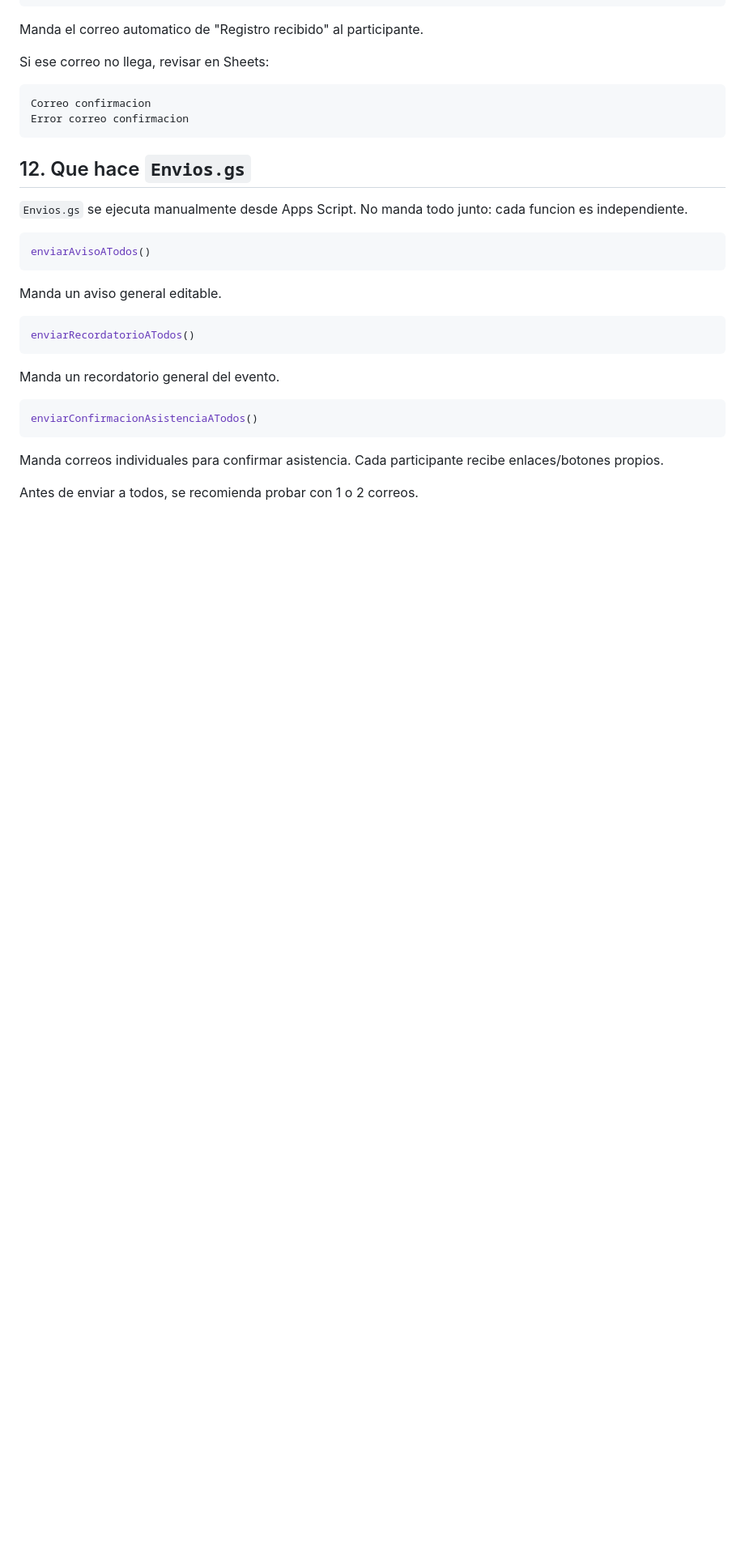
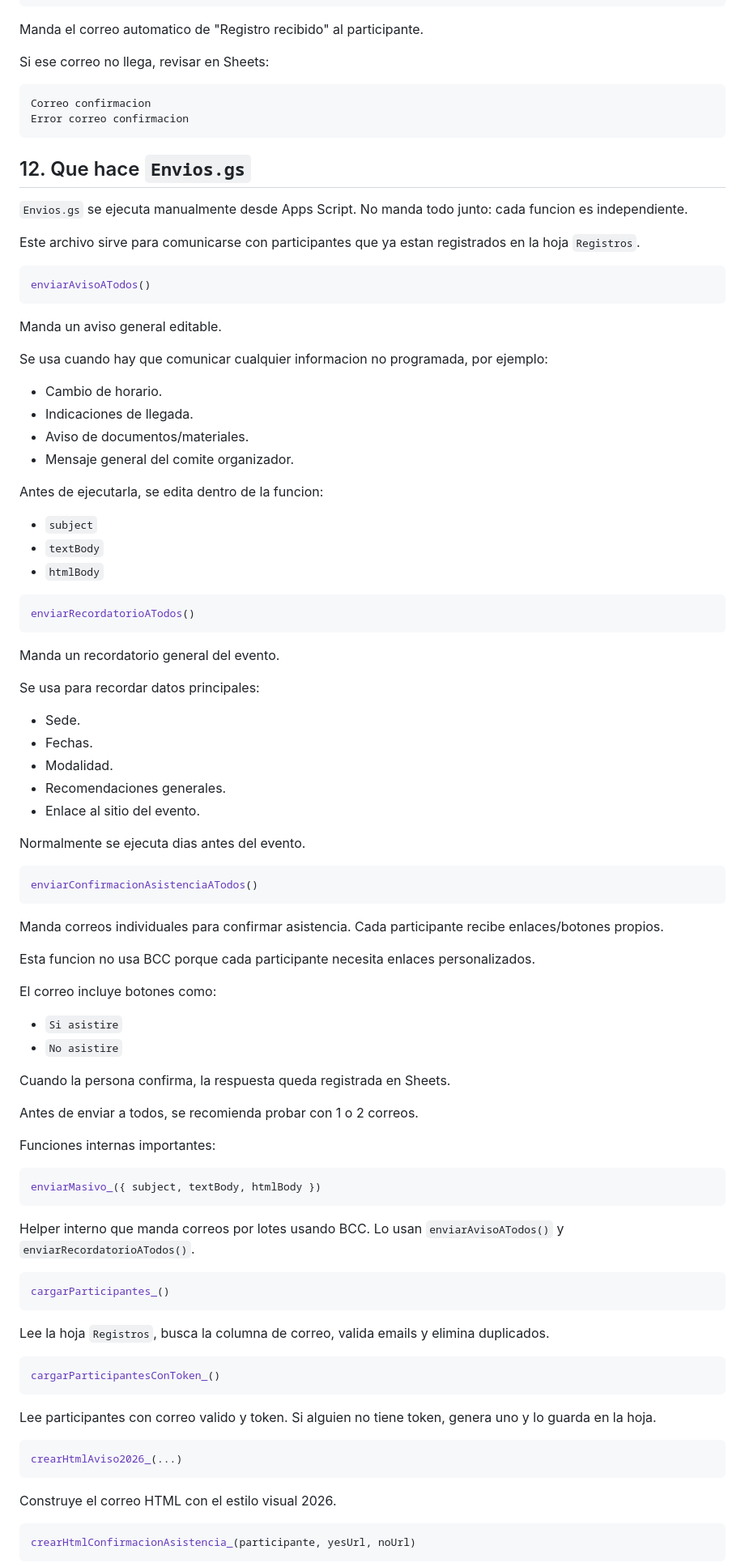
Before and after one commit to rally-luz/2026, a Markdown page: README.md, the part around one of its changes. Shown at 81% size. GitHub-like rendering; blank space fills up the shorter version.

Commit message:
Documenta funciones de envios

````diff
--- a/README.md
+++ b/README.md
@@ -284,11 +284,26 @@ Error correo confirmacion
 
 `Envios.gs` se ejecuta manualmente desde Apps Script. No manda todo junto: cada funcion es independiente.
 
+Este archivo sirve para comunicarse con participantes que ya estan registrados en la hoja `Registros`.
+
 ```js
 enviarAvisoATodos()
 ```
 
 Manda un aviso general editable.
+
+Se usa cuando hay que comunicar cualquier informacion no programada, por ejemplo:
+
+- Cambio de horario.
+- Indicaciones de llegada.
+- Aviso de documentos/materiales.
+- Mensaje general del comite organizador.
+
+Antes de ejecutarla, se edita dentro de la funcion:
+
+- `subject`
+- `textBody`
+- `htmlBody`
 
 ```js
 enviarRecordatorioATodos()
@@ -296,10 +311,60 @@ enviarRecordatorioATodos()
 
 Manda un recordatorio general del evento.
 
+Se usa para recordar datos principales:
+
+- Sede.
+- Fechas.
+- Modalidad.
+- Recomendaciones generales.
+- Enlace al sitio del evento.
+
+Normalmente se ejecuta dias antes del evento.
+
 ```js
 enviarConfirmacionAsistenciaATodos()
 ```
 
 Manda correos individuales para confirmar asistencia. Cada participante recibe enlaces/botones propios.
 
+Esta funcion no usa BCC porque cada participante necesita enlaces personalizados.
+
+El correo incluye botones como:
+
+- `Si asistire`
+- `No asistire`
+
+Cuando la persona confirma, la respuesta queda registrada en Sheets.
+
 Antes de enviar a todos, se recomienda probar con 1 o 2 correos.
+
+Funciones internas importantes:
+
+```js
+enviarMasivo_({ subject, textBody, htmlBody })
+```
+
+Helper interno que manda correos por lotes usando BCC. Lo usan `enviarAvisoATodos()` y `enviarRecordatorioATodos()`.
+
+```js
+cargarParticipantes_()
+```
+
+Lee la hoja `Registros`, busca la columna de correo, valida emails y elimina duplicados.
+
+```js
+cargarParticipantesConToken_()
+```
+
+Lee participantes con correo valido y token. Si alguien no tiene token, genera uno y lo guarda en la hoja.
+
+```js
+crearHtmlAviso2026_(...)
+```
+
+Construye el correo HTML con el estilo visual 2026.
+
+```js
+crearHtmlConfirmacionAsistencia_(participante, yesUrl, noUrl)
+```
+
````
Also changed, not shown: other parts of README.md (+20 -0 lines).
